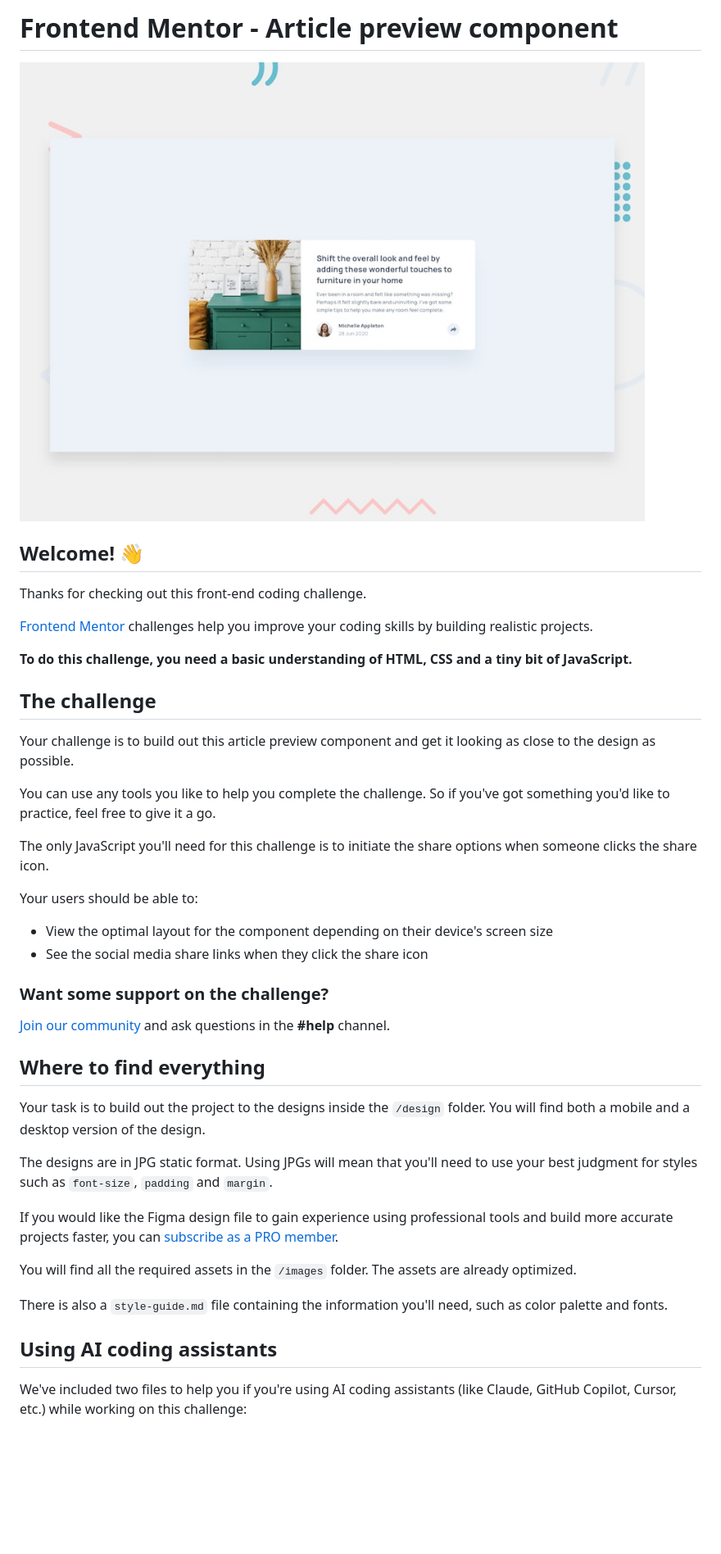
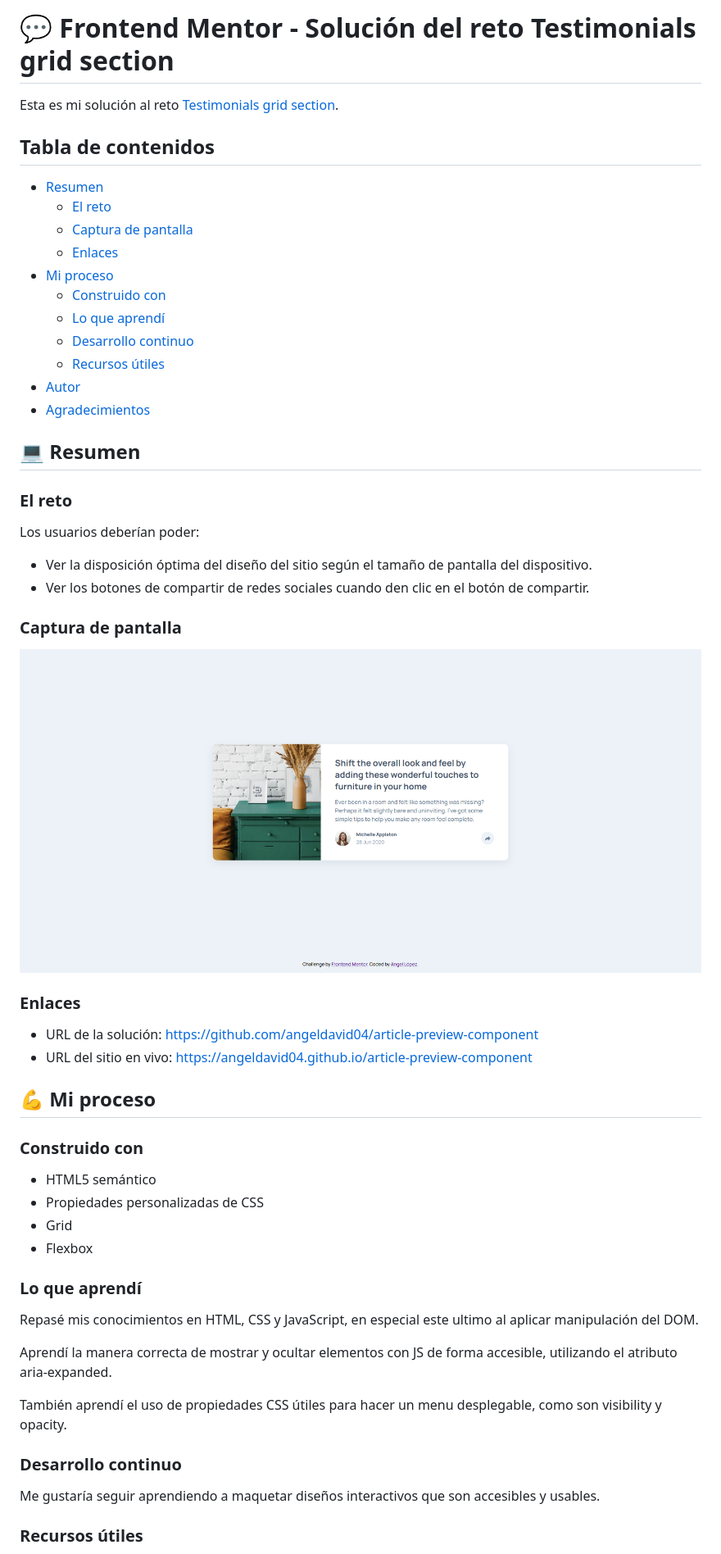
Before and after one commit to angeldavid04/article-preview-component, a Markdown page: README.md, the part around the change printed below. Shown: that part at 82% size. GitHub-like rendering; pictures changed too: preview.png (added); blank space fills up the shorter version.

Commit message:
Agrega información al README e imagen preview

```diff
--- a/README.md
+++ b/README.md
@@ -1,45 +1,59 @@
-# Frontend Mentor - Article preview component
+# 💬 Frontend Mentor - Solución del reto Testimonials grid section
 
-![Design preview for the Article preview component coding challenge](./design/desktop-preview.jpg)
+Esta es mi solución al reto [Testimonials grid section](https://www.frontendmentor.io/challenges/testimonials-grid-section-Nnw6J7Un7).
 
-## Welcome! 👋
+## Tabla de contenidos
 
-Thanks for checking out this front-end coding challenge.
+- [Resumen](#resumen)
+  - [El reto](#el-reto)
+  - [Captura de pantalla](#captura-de-pantalla)
+  - [Enlaces](#enlaces)
+- [Mi proceso](#mi-proceso)
+  - [Construido con](#construido-con)
+  - [Lo que aprendí](#lo-que-aprendí)
+  - [Desarrollo continuo](#desarrollo-continuo)
+  - [Recursos útiles](#recursos-útiles)
+- [Autor](#autor)
+- [Agradecimientos](#agradecimientos)
 
-[Frontend Mentor](https://www.frontendmentor.io) challenges help you improve your coding skills by building realistic projects.
+## 💻 Resumen
 
-**To do this challenge, you need a basic understanding of HTML, CSS and a tiny bit of JavaScript.**
+### El reto
 
-## The challenge
+Los usuarios deberían poder:
 
-Your challenge is to build out this article preview component and get it looking as close to the design as possible.
+- Ver la disposición óptima del diseño del sitio según el tamaño de pantalla del dispositivo.
+- Ver los botones de compartir de redes sociales cuando den clic en el botón de compartir.
 
-You can use any tools you like to help you complete the challenge. So if you've got something you'd like to practice, feel free to give it a go.
+### Captura de pantalla
 
-The only JavaScript you'll need for this challenge is to initiate the share options when someone clicks the share icon.
+![](./preview.png)
 
-Your users should be able to:
+### Enlaces
 
-- View the optimal layout for the component depending on their device's screen size
-- See the social media share links when they click the share icon
+- URL de la solución: https://github.com/angeldavid04/article-preview-component
+- URL del sitio en vivo: https://angeldavid04.github.io/article-preview-component
 
-### Want some support on the challenge?
+## 💪 Mi proceso
 
-[Join our community](https://www.frontendmentor.io/community) and ask questions in the **#help** channel.
+### Construido con
 
-## Where to find everything
+- HTML5 semántico
+- Propiedades personalizadas de CSS
+- Grid
+- Flexbox
 
-Your task is to build out the project to the designs inside the `/design` folder. You will find both a mobile and a desktop version of the design.
+### Lo que aprendí
 
-The designs are in JPG static format. Using JPGs will mean that you'll need to use your best judgment for styles such as `font-size`, `padding` and `margin`.
+Repasé mis conocimientos en HTML, CSS y JavaScript, en especial este ultimo al aplicar manipulación del DOM.
 
-If you would like the Figma design file to gain experience using professional tools and build more accurate projects faster, you can [subscribe as a PRO member](https://www.frontendmentor.io/pro).
+Aprendí la manera correcta de mostrar y ocultar elementos con JS de forma accesible, utilizando el atributo aria-expanded.
 
-You will find all the required assets in the `/images` folder. The assets are already optimized.
+También aprendí el uso de propiedades CSS útiles para hacer un menu desplegable, como son visibility y opacity.
 
-There is also a `style-guide.md` file containing the information you'll need, such as color palette and fonts.
+### Desarrollo continuo
 
-## Using AI coding assistants
+Me gustaría seguir aprendiendo a maquetar diseños interactivos que son accesibles y usables.
 
-We've included two files to help you if you're using AI coding assistants (like Claude, GitHub Copilot, Cursor, etc.) while working on this challenge:
+### Recursos útiles
 
```
Also changed, not shown: other parts of README.md (+7 -58 lines).
